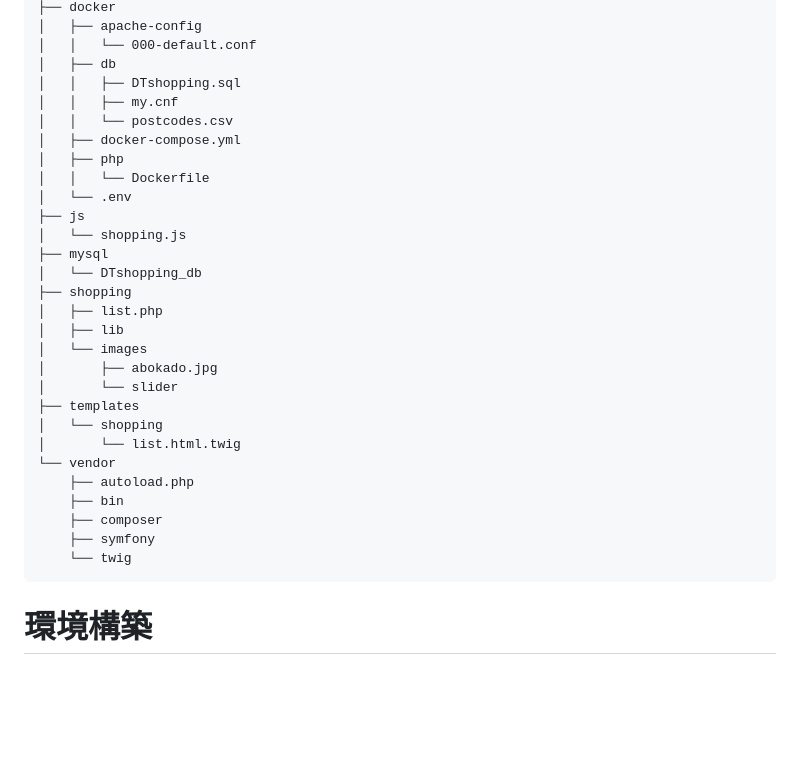
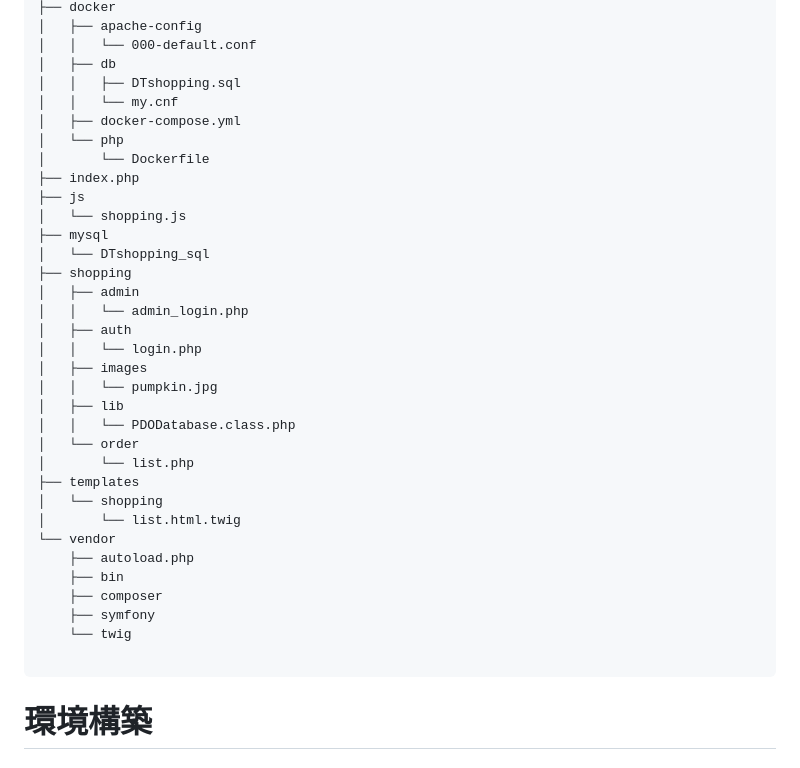
Before and after one commit to nasupi3156/DTMarket, a Markdown page: README.md, the part around the change printed below. GitHub-like rendering; blank space fills up the shorter version.

````diff
--- a/README.md
+++ b/README.md
@@ -77,22 +77,26 @@ DTMarket
 │   │   └── 000-default.conf
 │   ├── db
 │   │   ├── DTshopping.sql
-│   │   ├── my.cnf
-│   │   └── postcodes.csv
+│   │   └── my.cnf
 │   ├── docker-compose.yml
-│   ├── php
-│   │   └── Dockerfile
-│   └── .env
+│   └── php
+│       └── Dockerfile
+├── index.php
 ├── js
 │   └── shopping.js
 ├── mysql
-│   └── DTshopping_db
+│   └── DTshopping_sql
 ├── shopping
-│   ├── list.php
+│   ├── admin
+│   │   └── admin_login.php
+│   ├── auth
+│   │   └── login.php
+│   ├── images
+│   │   └── pumpkin.jpg
 │   ├── lib
-│   └── images
-│       ├── abokado.jpg
-│       └── slider
+│   │   └── PDODatabase.class.php
+│   └── order
+│       └── list.php
 ├── templates
 │   └── shopping
 │       └── list.html.twig
@@ -102,6 +106,7 @@ DTMarket
     ├── composer
     ├── symfony
     └── twig
+
 ```
 # 環境構築
 
````
Also changed, not shown: other parts of README.md (+1 -1 lines).
